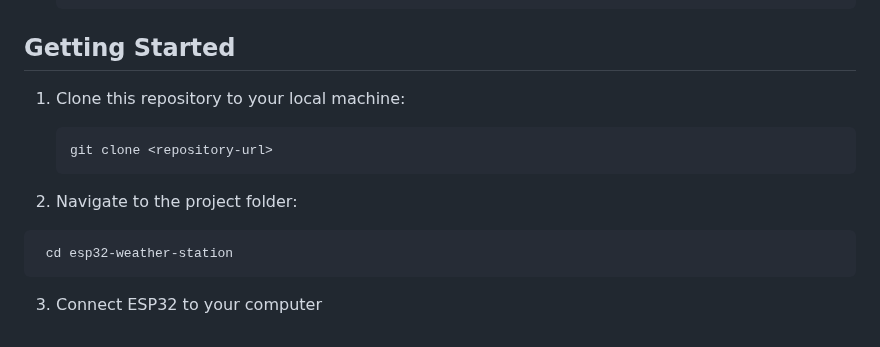
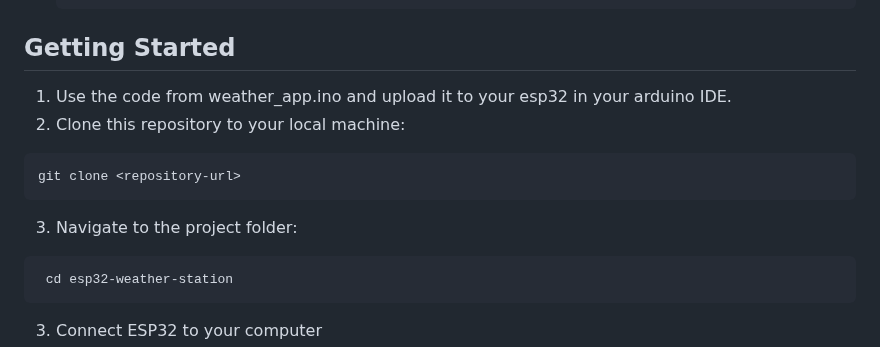
Before and after one commit to Mark7-dev/esp32_weatherstation, a Markdown page: README.md, the part around the change. GitHub-like rendering.

````diff
--- a/README.md
+++ b/README.md
@@ -102,13 +102,16 @@ npm install serialport
 
 ## Getting Started
 
-1. Clone this repository to your local machine:
+
+
+1. Use the code from weather_app.ino and upload it to your esp32 in your arduino IDE.
+2.  Clone this repository to your local machine:
 
    ```bash
    git clone <repository-url>
    ```
 
-2. Navigate to the project folder:
+3. Navigate to the project folder:
   ```bash
    cd esp32-weather-station
    ```
````
